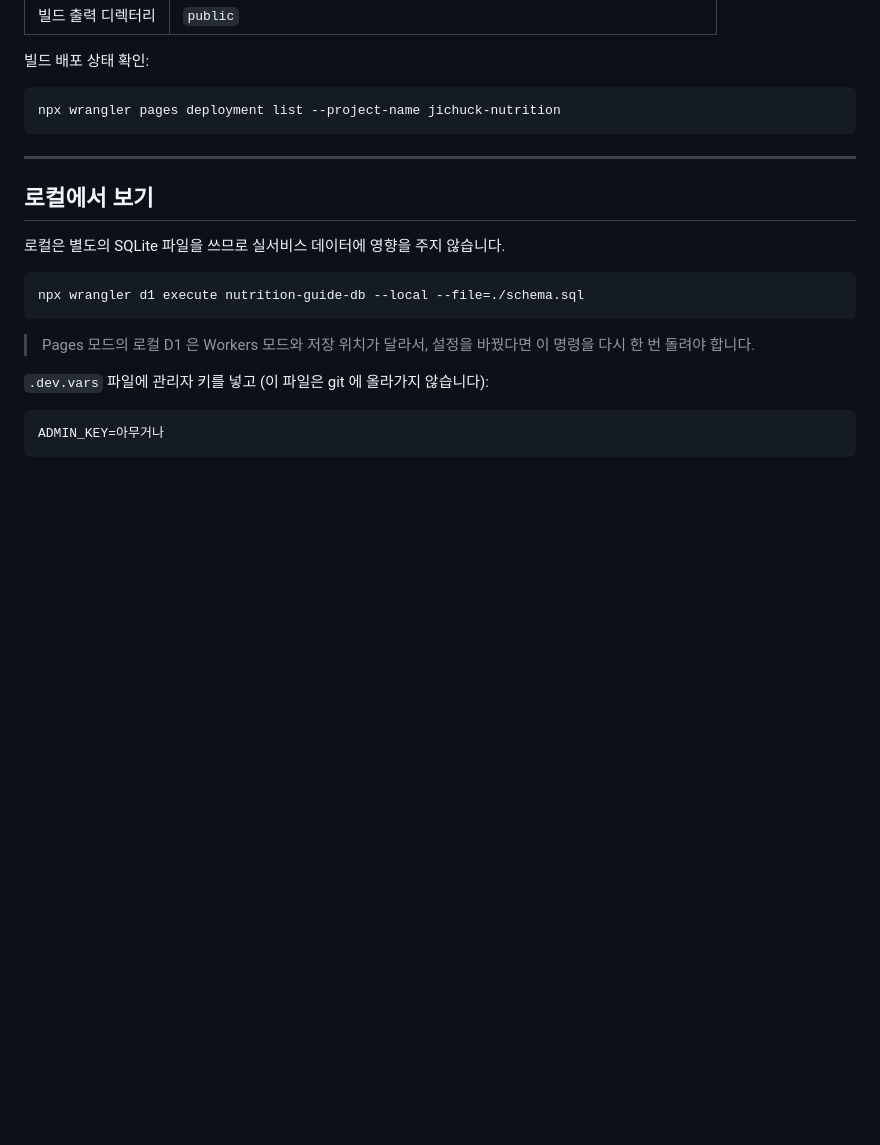
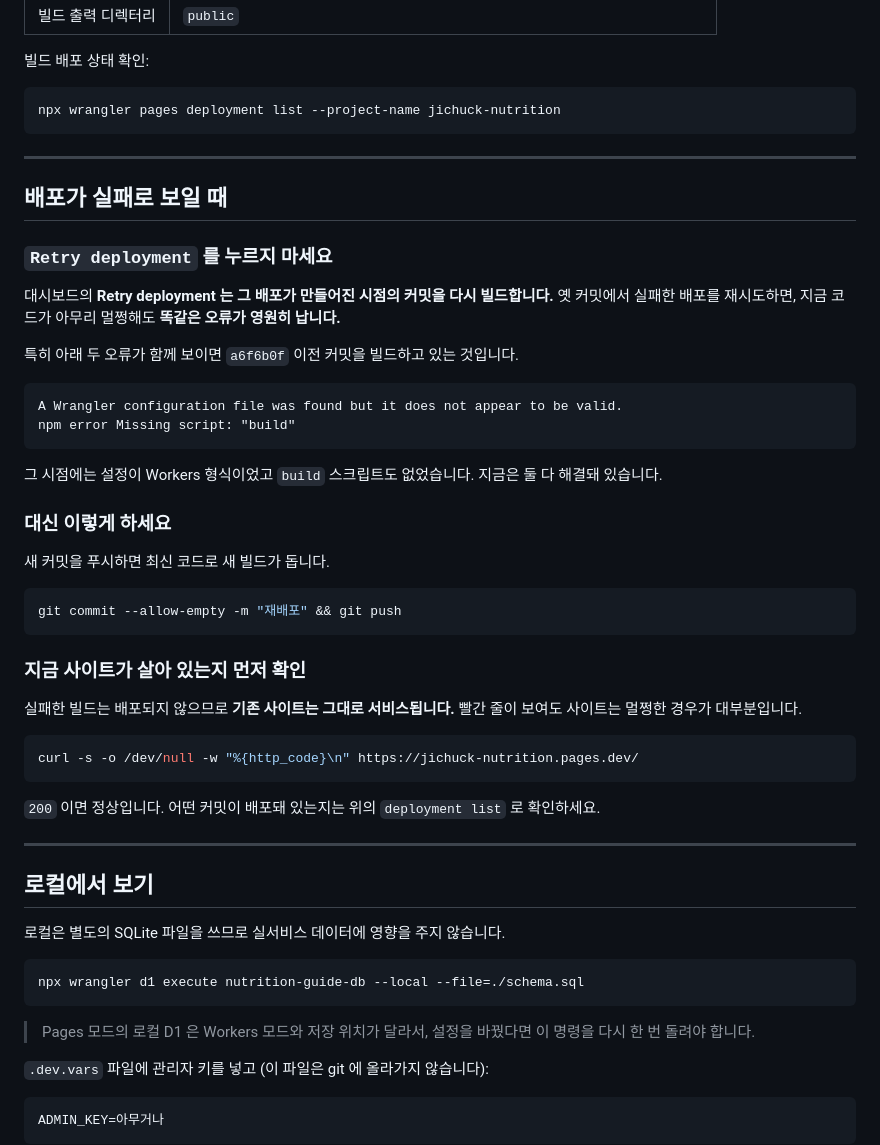
Before and after one commit to chanbeompark-hub/jichuck-nutrition, a Markdown page: README.md, the part around the change. Rendered like a GitHub page; blank space fills up the shorter version.

Commit message:
배포 실패로 보일 때 대처법을 README 에 추가
대시보드의 Retry deployment 는 그 배포 시점의 커밋을 다시 빌드하므로,
Pages 전환(a6f6b0f) 이전 커밋의 실패 배포를 재시도하면 현재 코드와
무관하게 같은 오류가 계속 난다. 이 함정과 확인 방법을 문서화했다.

Co-Authored-By: Claude Opus 5 <noreply@anthropic.com>

````diff
--- a/README.md
+++ b/README.md
@@ -202,6 +202,43 @@ npx wrangler pages deployment list --project-name jichuck-nutrition
 
 ---
 
+## 배포가 실패로 보일 때
+
+### `Retry deployment` 를 누르지 마세요
+
+대시보드의 **Retry deployment 는 그 배포가 만들어진 시점의 커밋을 다시 빌드합니다.**
+옛 커밋에서 실패한 배포를 재시도하면, 지금 코드가 아무리 멀쩡해도 **똑같은 오류가 영원히 납니다.**
+
+특히 아래 두 오류가 함께 보이면 `a6f6b0f` 이전 커밋을 빌드하고 있는 것입니다.
+
+```
+A Wrangler configuration file was found but it does not appear to be valid.
+npm error Missing script: "build"
+```
+
+그 시점에는 설정이 Workers 형식이었고 `build` 스크립트도 없었습니다. 지금은 둘 다 해결돼 있습니다.
+
+### 대신 이렇게 하세요
+
+새 커밋을 푸시하면 최신 코드로 새 빌드가 돕니다.
+
+```bash
+git commit --allow-empty -m "재배포" && git push
+```
+
+### 지금 사이트가 살아 있는지 먼저 확인
+
+실패한 빌드는 배포되지 않으므로 **기존 사이트는 그대로 서비스됩니다.**
+빨간 줄이 보여도 사이트는 멀쩡한 경우가 대부분입니다.
+
+```bash
+curl -s -o /dev/null -w "%{http_code}\n" https://jichuck-nutrition.pages.dev/
+```
+
+`200` 이면 정상입니다. 어떤 커밋이 배포돼 있는지는 위의 `deployment list` 로 확인하세요.
+
+---
+
 ## 로컬에서 보기
 
 로컬은 별도의 SQLite 파일을 쓰므로 실서비스 데이터에 영향을 주지 않습니다.
````
